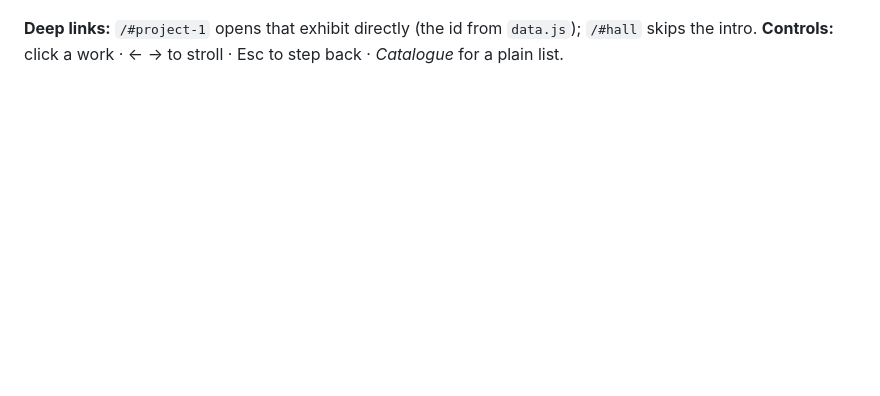
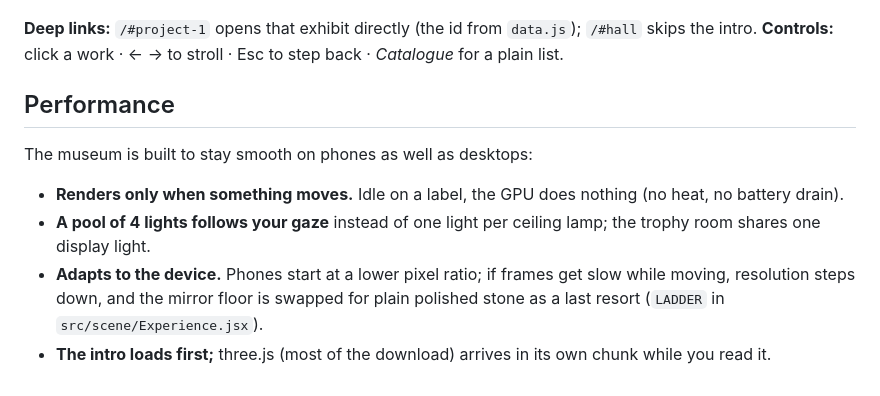
Before and after one commit to feifxi/feifxi-gallery-3d, a Markdown page: README.md, the part around one of its changes. GitHub-like rendering; blank space fills up the shorter version.

```diff
--- a/README.md
+++ b/README.md
@@ -23,3 +49,13 @@ Sections are laid out down the hall automatically, so adding or removing exhibit
 
 **Deep links:** `/#project-1` opens that exhibit directly (the id from `data.js`); `/#hall` skips the intro.
 **Controls:** click a work · ← → to stroll · Esc to step back · *Catalogue* for a plain list.
+
+## Performance
+
+The museum is built to stay smooth on phones as well as desktops:
+
+- **Renders only when something moves.** Idle on a label, the GPU does nothing (no heat, no battery drain).
+- **A pool of 4 lights follows your gaze** instead of one light per ceiling lamp; the trophy room shares one display light.
+- **Adapts to the device.** Phones start at a lower pixel ratio; if frames get slow while moving, resolution steps down,
+  and the mirror floor is swapped for plain polished stone as a last resort (`LADDER` in `src/scene/Experience.jsx`).
+- **The intro loads first;** three.js (most of the download) arrives in its own chunk while you read it.
```
Also changed, not shown: other parts of README.md (+35 -9 lines), docs/preview.jpg (added), 18 other files.
